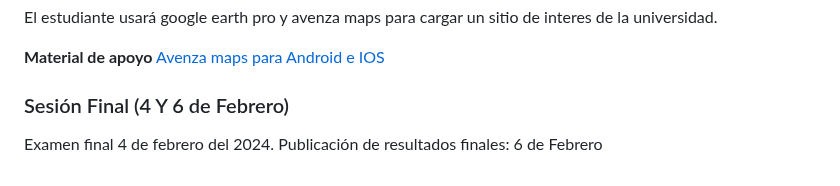
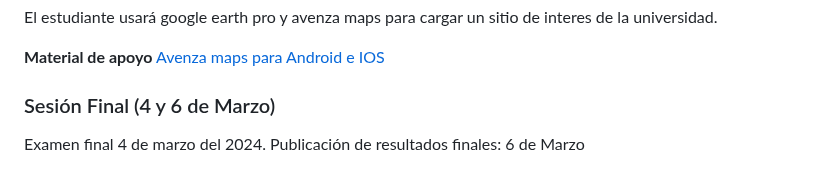
Before and after one commit to wamartinez/sacs, a Markdown page: README.md, the part around the change. GitHub-like rendering.

```diff
--- a/README.md
+++ b/README.md
@@ -319,6 +319,6 @@ EL taller a desarrollar es el siguiente:  [Taller](https://docs.google.com/docum
 [Avenza maps para Android e IOS](https://play.google.com/store/apps/details?id=com.Avenza&hl=en_US&pli=1)
 
 
-### Sesión Final (4 Y 6 de Febrero)
+### Sesión Final (4 y 6 de Marzo)
 
-Examen final 4 de febrero del 2024. Publicación de resultados finales: 6 de Febrero
+Examen final 4 de marzo del 2024. Publicación de resultados finales: 6 de Marzo
```
